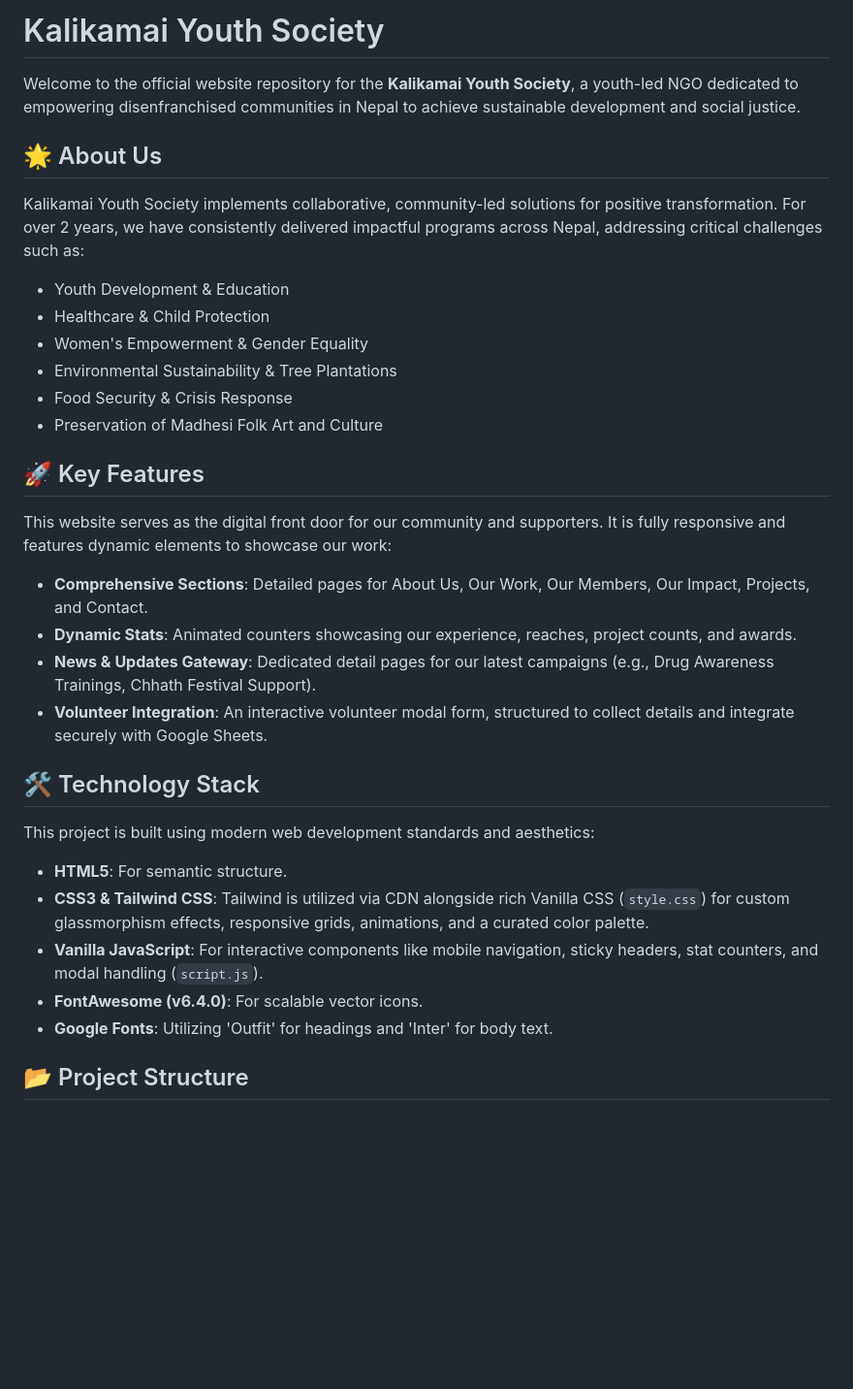
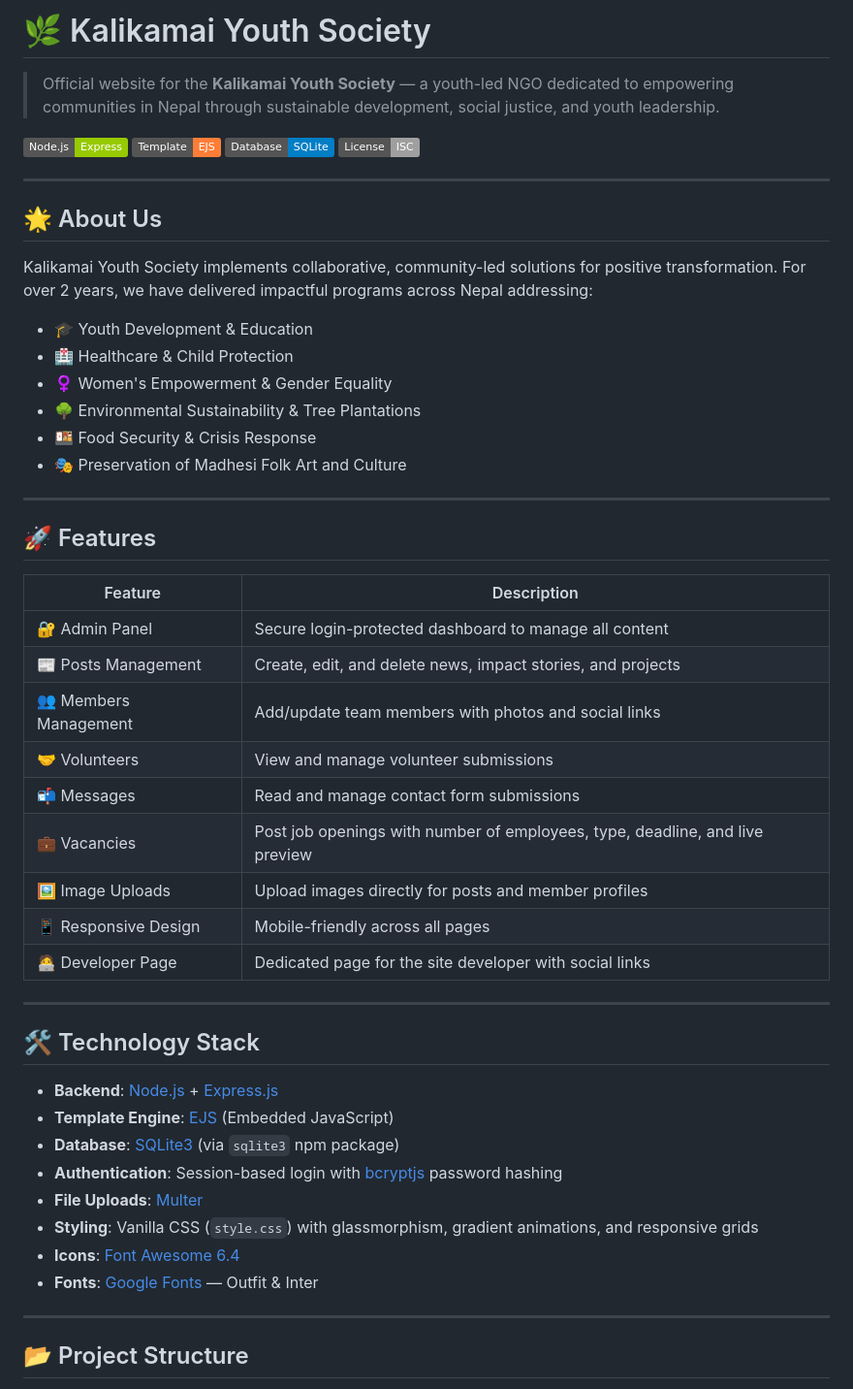
Before and after one commit to Manishsah098/Kalikamai, a Markdown page: README.md, the part around one of its changes. Shown at 97% size. GitHub-like rendering; badges without logos; blank space fills up the shorter version.

```diff
--- a/README.md
+++ b/README.md
@@ -1,34 +1,55 @@
-# Kalikamai Youth Society
+# 🌿 Kalikamai Youth Society
 
-Welcome to the official website repository for the **Kalikamai Youth Society**, a youth-led NGO dedicated to empowering disenfranchised communities in Nepal to achieve sustainable development and social justice.
+> Official website for the **Kalikamai Youth Society** — a youth-led NGO dedicated to empowering communities in Nepal through sustainable development, social justice, and youth leadership.
+
+[![Node.js](https://img.shields.io/badge/Node.js-Express-green?logo=node.js)](https://nodejs.org)
+[![EJS](https://img.shields.io/badge/Template-EJS-orange)](https://ejs.co)
+[![SQLite](https://img.shields.io/badge/Database-SQLite-blue?logo=sqlite)](https://sqlite.org)
+[![License: ISC](https://img.shields.io/badge/License-ISC-lightgrey)](https://opensource.org/licenses/ISC)
+
+---
 
 ## 🌟 About Us
 
-Kalikamai Youth Society implements collaborative, community-led solutions for positive transformation. For over 2 years, we have consistently delivered impactful programs across Nepal, addressing critical challenges such as:
+Kalikamai Youth Society implements collaborative, community-led solutions for positive transformation. For over 2 years, we have delivered impactful programs across Nepal addressing:
 
-- Youth Development & Education
-- Healthcare & Child Protection
-- Women's Empowerment & Gender Equality
-- Environmental Sustainability & Tree Plantations
-- Food Security & Crisis Response
-- Preservation of Madhesi Folk Art and Culture
+- 🎓 Youth Development & Education
+- 🏥 Healthcare & Child Protection
+- ♀️ Women's Empowerment & Gender Equality
+- 🌳 Environmental Sustainability & Tree Plantations
+- 🍱 Food Security & Crisis Response
+- 🎭 Preservation of Madhesi Folk Art and Culture
 
-## 🚀 Key Features
+---
 
-This website serves as the digital front door for our community and supporters. It is fully responsive and features dynamic elements to showcase our work:
-- **Comprehensive Sections**: Detailed pages for About Us, Our Work, Our Members, Our Impact, Projects, and Contact.
-- **Dynamic Stats**: Animated counters showcasing our experience, reaches, project counts, and awards.
-- **News & Updates Gateway**: Dedicated detail pages for our latest campaigns (e.g., Drug Awareness Trainings, Chhath Festival Support).
-- **Volunteer Integration**: An interactive volunteer modal form, structured to collect details and integrate securely with Google Sheets.
+## 🚀 Features
+
+| Feature | Description |
+|---|---|
+| 🔐 Admin Panel | Secure login-protected dashboard to manage all content |
+| 📰 Posts Management | Create, edit, and delete news, impact stories, and projects |
+| 👥 Members Management | Add/update team members with photos and social links |
+| 🤝 Volunteers | View and manage volunteer submissions |
+| 📬 Messages | Read and manage contact form submissions |
+| 💼 Vacancies | Post job openings with number of employees, type, deadline, and live preview |
+| 🖼️ Image Uploads | Upload images directly for posts and member profiles |
+| 📱 Responsive Design | Mobile-friendly across all pages |
+| 🧑‍💻 Developer Page | Dedicated page for the site developer with social links |
+
+---
 
 ## 🛠️ Technology Stack
 
-This project is built using modern web development standards and aesthetics:
-- **HTML5**: For semantic structure.
-- **CSS3 & Tailwind CSS**: Tailwind is utilized via CDN alongside rich Vanilla CSS (`style.css`) for custom glassmorphism effects, responsive grids, animations, and a curated color palette.
-- **Vanilla JavaScript**: For interactive components like mobile navigation, sticky headers, stat counters, and modal handling (`script.js`).
-- **FontAwesome (v6.4.0)**: For scalable vector icons.
-- **Google Fonts**: Utilizing 'Outfit' for headings and 'Inter' for body text.
+- **Backend**: [Node.js](https://nodejs.org) + [Express.js](https://expressjs.com)
+- **Template Engine**: [EJS](https://ejs.co) (Embedded JavaScript)
+- **Database**: [SQLite3](https://sqlite.org) (via `sqlite3` npm package)
+- **Authentication**: Session-based login with [bcryptjs](https://github.com/dcodeIO/bcrypt.js) password hashing
+- **File Uploads**: [Multer](https://github.com/expressjs/multer)
+- **Styling**: Vanilla CSS (`style.css`) with glassmorphism, gradient animations, and responsive grids
+- **Icons**: [Font Awesome 6.4](https://fontawesome.com)
+- **Fonts**: [Google Fonts](https://fonts.google.com) — Outfit & Inter
+
+---
 
 ## 📂 Project Structure
 
```
Also changed, not shown: other parts of README.md (+113 -20 lines).
